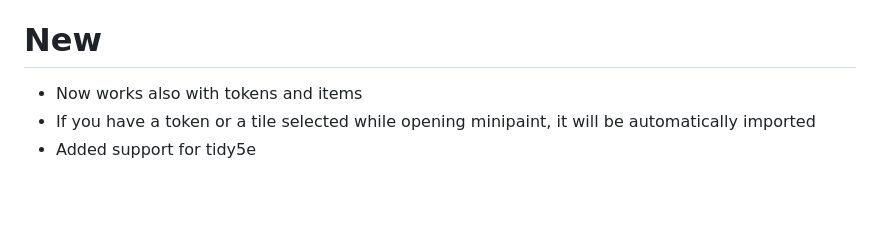
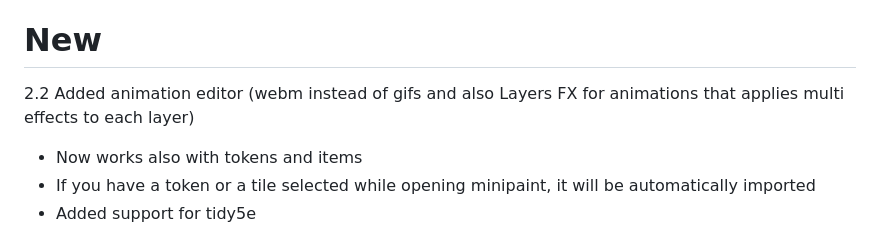
Before and after one commit to tirzah2/minipaint, a Markdown page: README.md, the part around the change. Drawn GitHub-style; blank space fills up the shorter version.

```diff
--- a/README.md
+++ b/README.md
@@ -6,6 +6,7 @@ Support Me on Ko-Fi! :D
 miniPaint is a powerful, browser-based image editor that now integrates seamlessly with FoundryVTT, allowing Game Masters to edit and manage images directly within the FoundryVTT environment. This integration brings the full power of miniPaint’s tools to your tabletop RPG experience.
 
 # New
+2.2 Added animation editor (webm instead of gifs and also Layers FX for animations that applies multi effects to each layer)
 - Now works also with tokens and items
 - If you have a token or a tile selected while opening minipaint, it will be automatically imported
 - Added support for tidy5e
```
